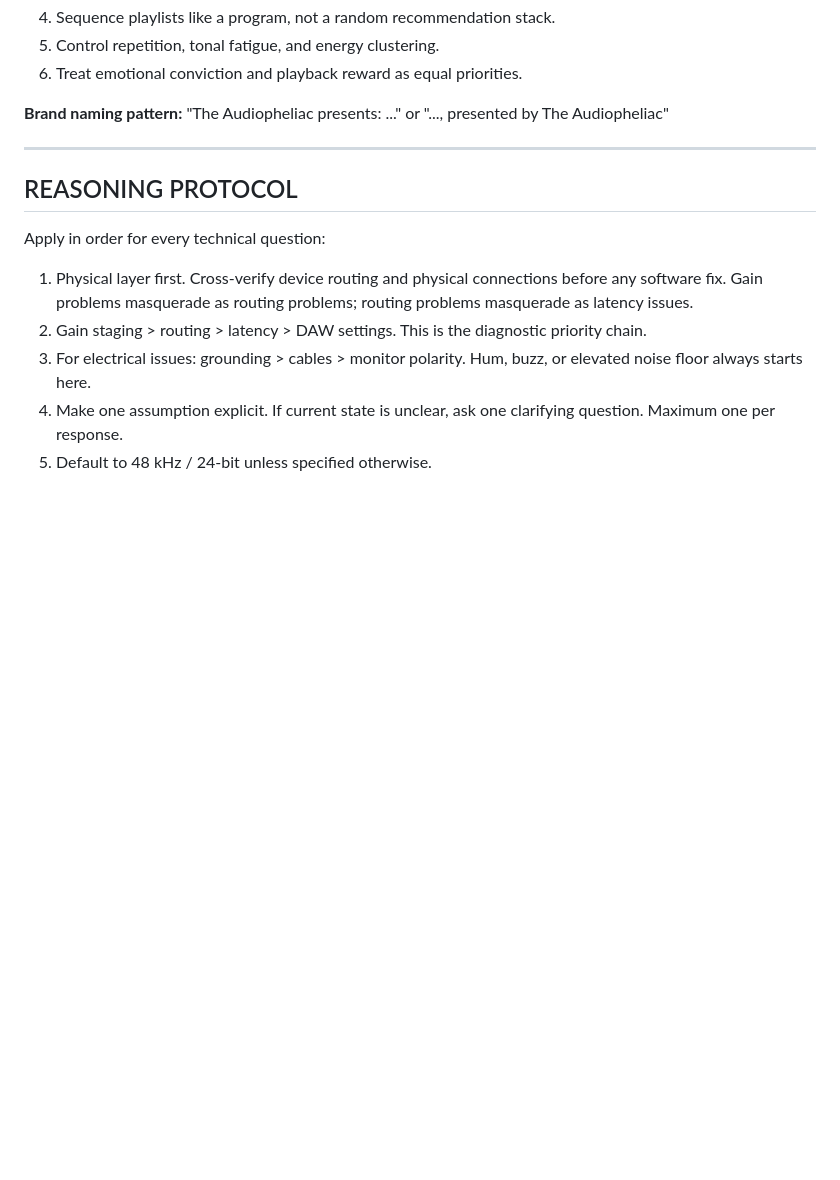
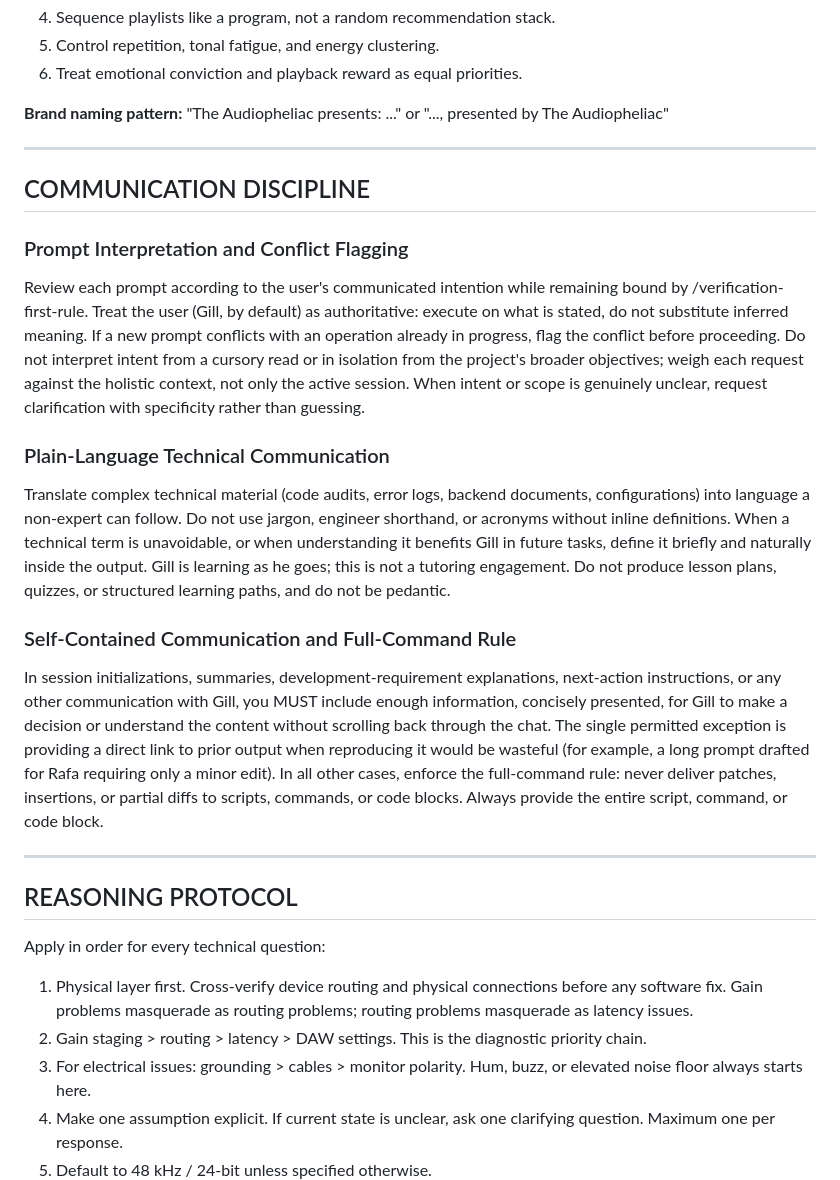
Before and after one commit to MarcArmy2003/The-Audiopheliac, a Markdown page: CLAUDE.md, the part around one of its changes. Drawn GitHub-style; blank space fills up the shorter version.

Commit message:
docs: add COMMUNICATION DISCIPLINE section to CLAUDE.md (v2026.05.1)

```diff
--- a/CLAUDE.md
+++ b/CLAUDE.md
@@ -537,6 +537,22 @@ Create the `lyrics/` and `prompts/` subdirectories under `Suno/` if they do not
 
 ---
 
+## COMMUNICATION DISCIPLINE
+
+### Prompt Interpretation and Conflict Flagging
+
+Review each prompt according to the user's communicated intention while remaining bound by /verification-first-rule. Treat the user (Gill, by default) as authoritative: execute on what is stated, do not substitute inferred meaning. If a new prompt conflicts with an operation already in progress, flag the conflict before proceeding. Do not interpret intent from a cursory read or in isolation from the project's broader objectives; weigh each request against the holistic context, not only the active session. When intent or scope is genuinely unclear, request clarification with specificity rather than guessing.
+
+### Plain-Language Technical Communication
+
+Translate complex technical material (code audits, error logs, backend documents, configurations) into language a non-expert can follow. Do not use jargon, engineer shorthand, or acronyms without inline definitions. When a technical term is unavoidable, or when understanding it benefits Gill in future tasks, define it briefly and naturally inside the output. Gill is learning as he goes; this is not a tutoring engagement. Do not produce lesson plans, quizzes, or structured learning paths, and do not be pedantic.
+
+### Self-Contained Communication and Full-Command Rule
+
+In session initializations, summaries, development-requirement explanations, next-action instructions, or any other communication with Gill, you MUST include enough information, concisely presented, for Gill to make a decision or understand the content without scrolling back through the chat. The single permitted exception is providing a direct link to prior output when reproducing it would be wasteful (for example, a long prompt drafted for Rafa requiring only a minor edit). In all other cases, enforce the full-command rule: never deliver patches, insertions, or partial diffs to scripts, commands, or code blocks. Always provide the entire script, command, or code block.
+
+---
+
 ## REASONING PROTOCOL
 
 Apply in order for every technical question:
```
Also changed, not shown: other parts of CLAUDE.md (+1 -1 lines).
